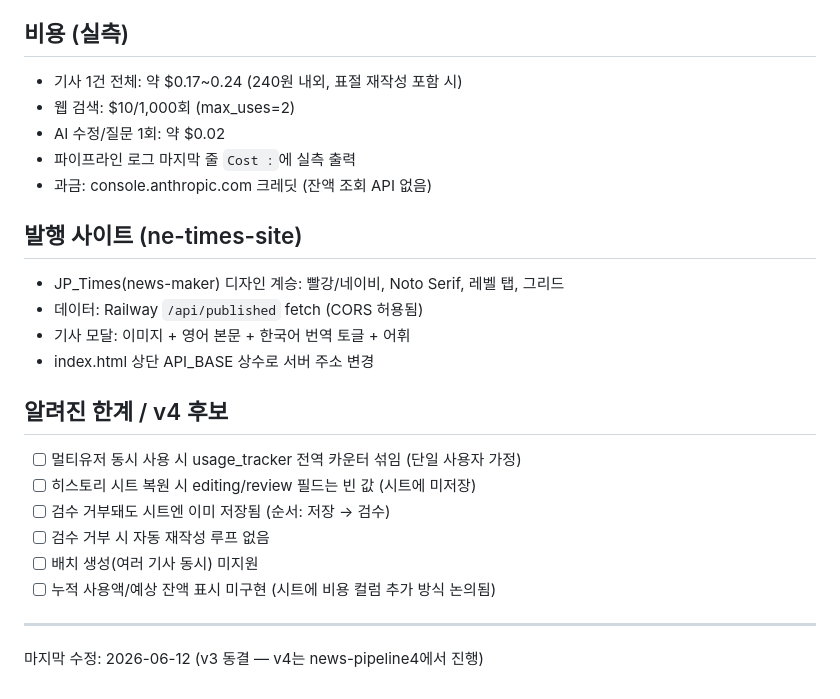
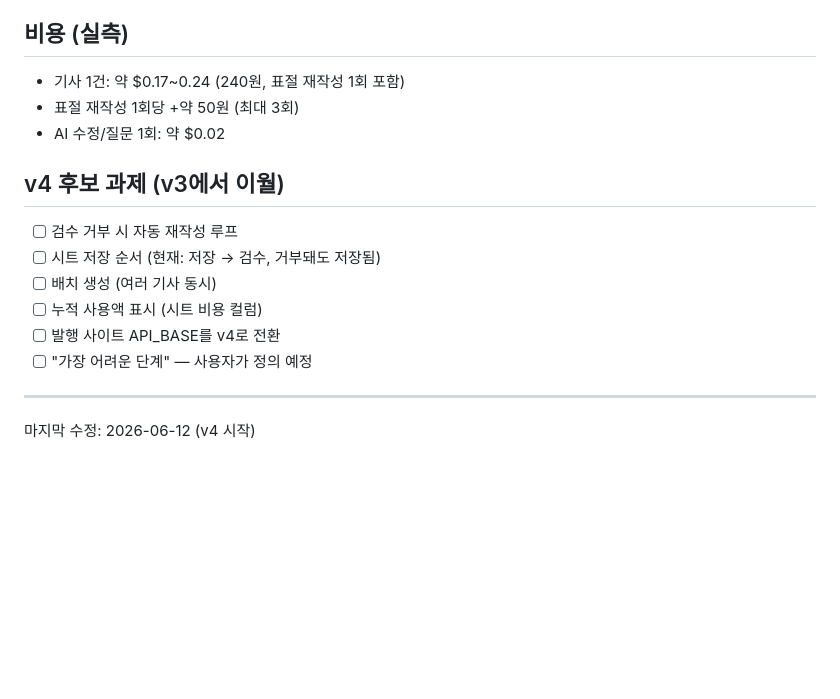
Before and after one commit to jp7856/news-pipeline5, a Markdown page: claude.md, the part around one of its changes. Rendered like a GitHub page; blank space fills up the shorter version.

```diff
--- a/claude.md
+++ b/claude.md
@@ -82,27 +69,18 @@ Generate → [Phase 1] SourceFinder(웹검색) → Writer → Plagiarism(실패
 
 ## 비용 (실측)
 
-- 기사 1건 전체: 약 $0.17~0.24 (240원 내외, 표절 재작성 포함 시)
-- 웹 검색: $10/1,000회 (max_uses=2)
+- 기사 1건: 약 $0.17~0.24 (240원, 표절 재작성 1회 포함)
+- 표절 재작성 1회당 +약 50원 (최대 3회)
 - AI 수정/질문 1회: 약 $0.02
-- 파이프라인 로그 마지막 줄 `Cost :`에 실측 출력
-- 과금: console.anthropic.com 크레딧 (잔액 조회 API 없음)
 
-## 발행 사이트 (ne-times-site)
+## v4 후보 과제 (v3에서 이월)
 
-- JP_Times(news-maker) 디자인 계승: 빨강/네이비, Noto Serif, 레벨 탭, 그리드
-- 데이터: Railway `/api/published` fetch (CORS 허용됨)
-- 기사 모달: 이미지 + 영어 본문 + 한국어 번역 토글 + 어휘
-- index.html 상단 API_BASE 상수로 서버 주소 변경
-
-## 알려진 한계 / v4 후보
-
-- [ ] 멀티유저 동시 사용 시 usage_tracker 전역 카운터 섞임 (단일 사용자 가정)
-- [ ] 히스토리 시트 복원 시 editing/review 필드는 빈 값 (시트에 미저장)
-- [ ] 검수 거부돼도 시트엔 이미 저장됨 (순서: 저장 → 검수)
-- [ ] 검수 거부 시 자동 재작성 루프 없음
-- [ ] 배치 생성(여러 기사 동시) 미지원
-- [ ] 누적 사용액/예상 잔액 표시 미구현 (시트에 비용 컬럼 추가 방식 논의됨)
+- [ ] 검수 거부 시 자동 재작성 루프
+- [ ] 시트 저장 순서 (현재: 저장 → 검수, 거부돼도 저장됨)
+- [ ] 배치 생성 (여러 기사 동시)
+- [ ] 누적 사용액 표시 (시트 비용 컬럼)
+- [ ] 발행 사이트 API_BASE를 v4로 전환
+- [ ] "가장 어려운 단계" — 사용자가 정의 예정
 
 ---
-마지막 수정: 2026-06-12 (v3 동결 — v4는 news-pipeline4에서 진행)
+마지막 수정: 2026-06-12 (v4 시작)
```
Also changed, not shown: other parts of claude.md (+48 -61 lines).
